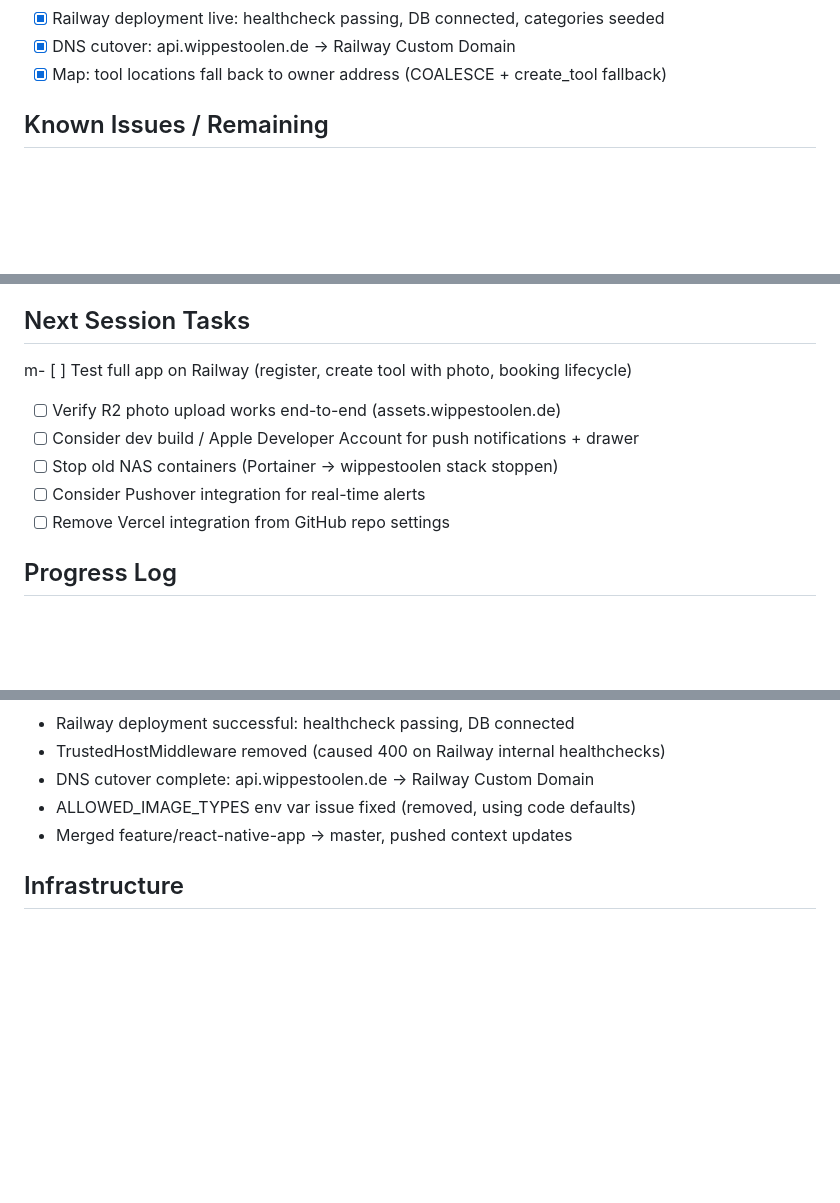
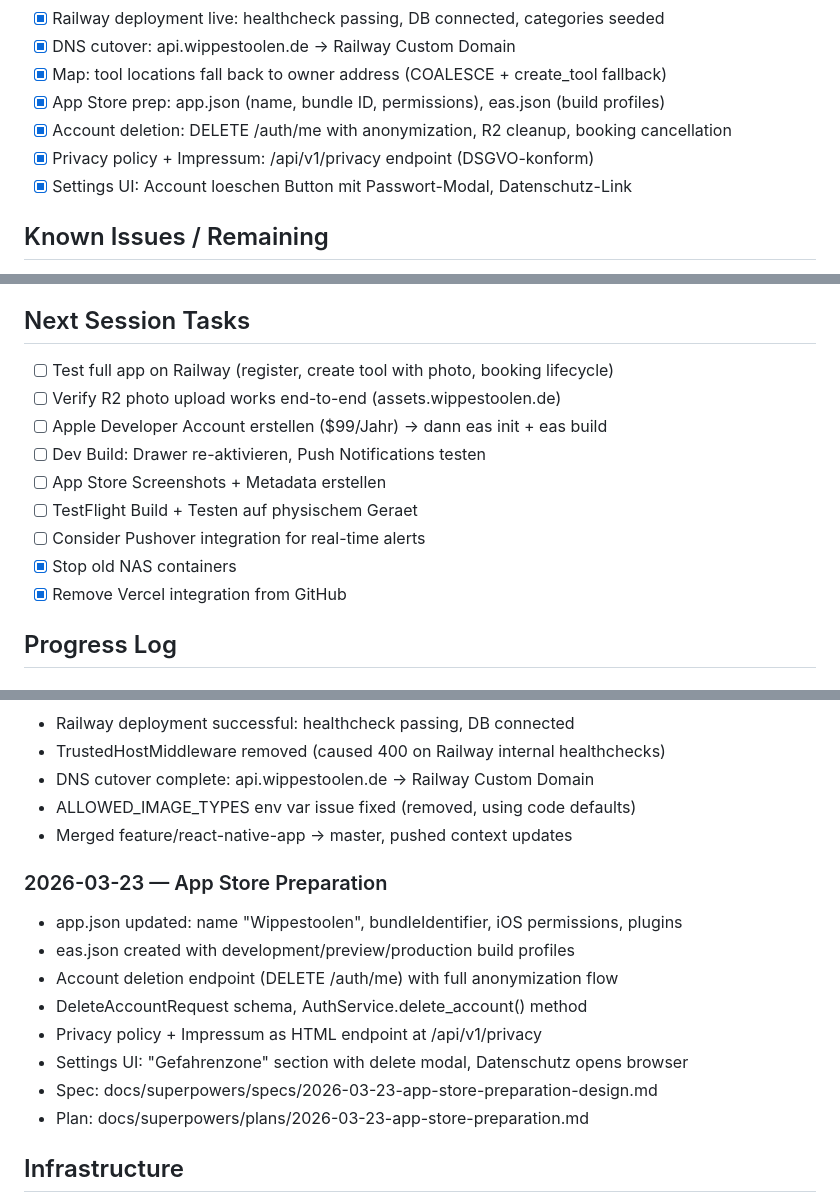
Before and after one commit to ElGarno/Wippestoolen, a Markdown page: .claude/tasks/context_session_03.md, 3 parts joined by grey strips. Drawn GitHub-style; blank space fills up the shorter version.

Commit message:
docs: update session context and add App Store prep spec/plan
Co-Authored-By: Claude Opus 4.6 (1M context) <noreply@anthropic.com>

```diff
--- a/.claude/tasks/context_session_03.md
+++ b/.claude/tasks/context_session_03.md
@@ -77,6 +77,10 @@ Build a complete React Native (Expo) mobile app for Wippestoolen with full featu
 - [x] Railway deployment live: healthcheck passing, DB connected, categories seeded
 - [x] DNS cutover: api.wippestoolen.de → Railway Custom Domain
 - [x] Map: tool locations fall back to owner address (COALESCE + create_tool fallback)
+- [x] App Store prep: app.json (name, bundle ID, permissions), eas.json (build profiles)
+- [x] Account deletion: DELETE /auth/me with anonymization, R2 cleanup, booking cancellation
+- [x] Privacy policy + Impressum: /api/v1/privacy endpoint (DSGVO-konform)
+- [x] Settings UI: Account loeschen Button mit Passwort-Modal, Datenschutz-Link
 
 ## Known Issues / Remaining
 - [ ] **Push notifications**: Not functional in Expo Go — needs dev build (works with Apple Developer Account + production build)
@@ -85,12 +89,15 @@ Build a complete React Native (Expo) mobile app for Wippestoolen with full featu
 - [x] **Profile reviews endpoint**: Fixed — frontend URL corrected to match backend path
 
 ## Next Session Tasks
-m- [ ] Test full app on Railway (register, create tool with photo, booking lifecycle)
+- [ ] Test full app on Railway (register, create tool with photo, booking lifecycle)
 - [ ] Verify R2 photo upload works end-to-end (assets.wippestoolen.de)
-- [ ] Consider dev build / Apple Developer Account for push notifications + drawer
-- [ ] Stop old NAS containers (Portainer → wippestoolen stack stoppen)
+- [ ] Apple Developer Account erstellen ($99/Jahr) → dann eas init + eas build
+- [ ] Dev Build: Drawer re-aktivieren, Push Notifications testen
+- [ ] App Store Screenshots + Metadata erstellen
+- [ ] TestFlight Build + Testen auf physischem Geraet
 - [ ] Consider Pushover integration for real-time alerts
-- [ ] Remove Vercel integration from GitHub repo settings
+- [x] Stop old NAS containers
+- [x] Remove Vercel integration from GitHub
 
 ## Progress Log
 ### 2026-03-14
@@ -139,6 +146,16 @@ m- [ ] Test full app on Railway (register, create tool with photo, booking lifec
 - ALLOWED_IMAGE_TYPES env var issue fixed (removed, using code defaults)
 - Merged feature/react-native-app → master, pushed context updates
 
+### 2026-03-23 — App Store Preparation
+- app.json updated: name "Wippestoolen", bundleIdentifier, iOS permissions, plugins
+- eas.json created with development/preview/production build profiles
+- Account deletion endpoint (DELETE /auth/me) with full anonymization flow
+- DeleteAccountRequest schema, AuthService.delete_account() method
+- Privacy policy + Impressum as HTML endpoint at /api/v1/privacy
+- Settings UI: "Gefahrenzone" section with delete modal, Datenschutz opens browser
+- Spec: docs/superpowers/specs/2026-03-23-app-store-preparation-design.md
+- Plan: docs/superpowers/plans/2026-03-23-app-store-preparation.md
+
 ## Infrastructure
 - **Backend**: Railway (auto-deploy from `master`)
   - Railway PostgreSQL plugin (DATABASE_URL auto-injected)
```
Also changed, not shown: other parts of .claude/tasks/context_session_03.md (+1 -1 lines), 2 other files.
